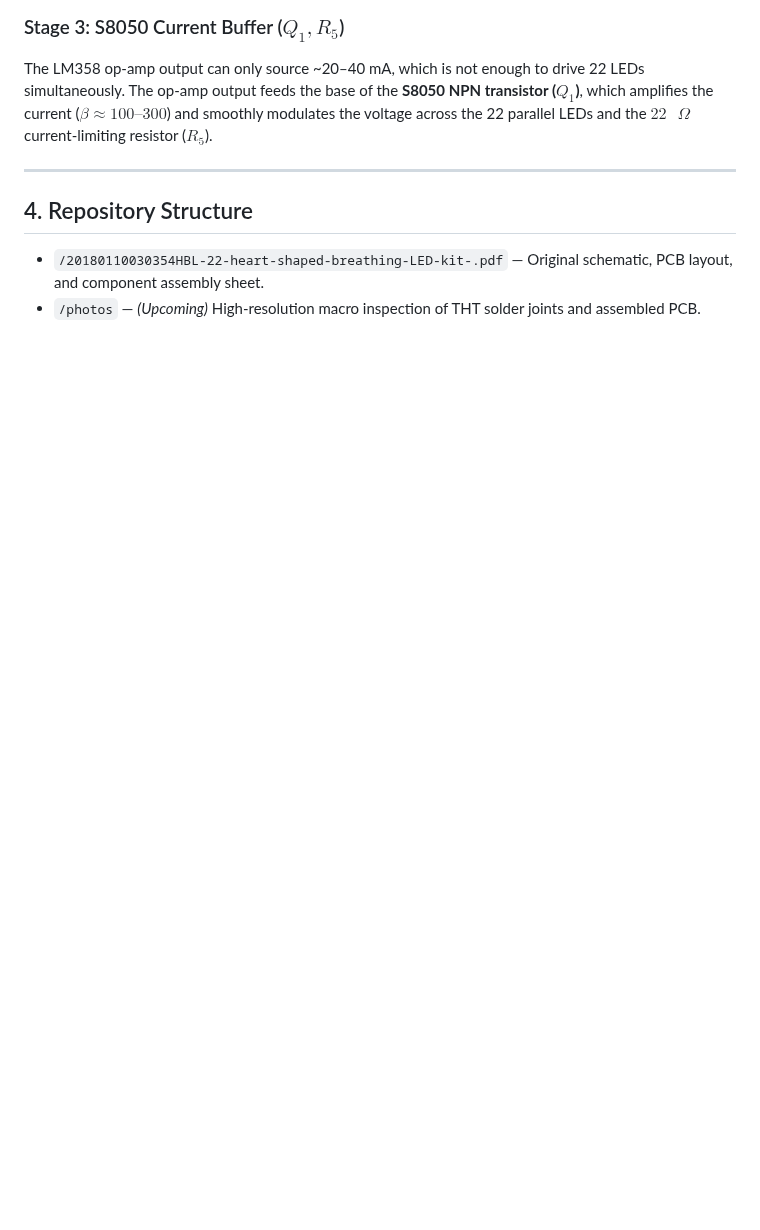
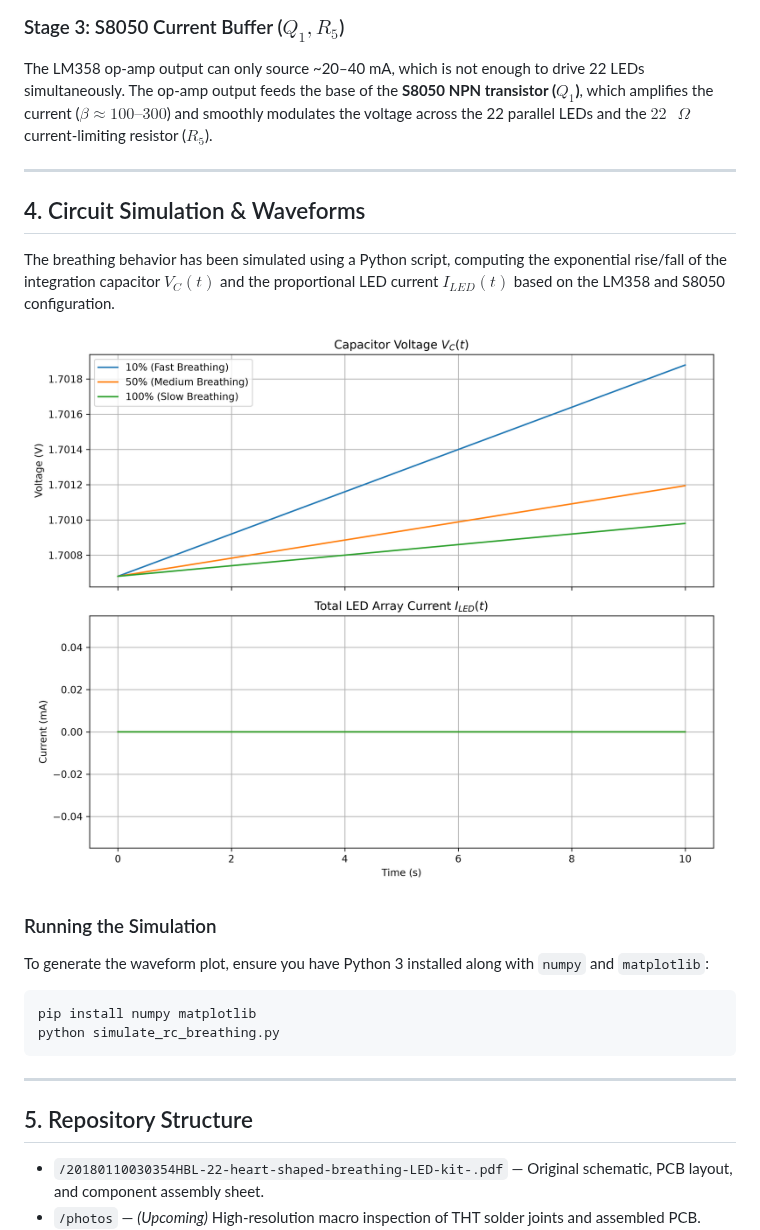
Before and after one commit to JohnDeadman/HBL-22-hardware-analysis, a Markdown page: README.md, the part around one of its changes. Drawn GitHub-style; pictures changed too: breathing_waveforms.png (added); blank space fills up the shorter version.

````diff
--- a/README.md
+++ b/README.md
@@ -49,6 +49,22 @@ The LM358 op-amp output can only source ~20–40 mA, which is not enough to driv
 
 ---
 
-## 4. Repository Structure
+## 4. Circuit Simulation & Waveforms
+
+The breathing behavior has been simulated using a Python script, computing the exponential rise/fall of the integration capacitor $V_C(t)$ and the proportional LED current $I_{LED}(t)$ based on the LM358 and S8050 configuration.
+
+![Breathing Waveforms](breathing_waveforms.png)
+
+### Running the Simulation
+To generate the waveform plot, ensure you have Python 3 installed along with `numpy` and `matplotlib`:
+
+```bash
+pip install numpy matplotlib
+python simulate_rc_breathing.py
+```
+
+---
+
+## 5. Repository Structure
 * `/20180110030354HBL-22-heart-shaped-breathing-LED-kit-.pdf` — Original schematic, PCB layout, and component assembly sheet.
 * `/photos` — *(Upcoming)* High-resolution macro inspection of THT solder joints and assembled PCB.
````
Also changed, not shown: other parts of README.md (+2 -0 lines), 3 other files.
